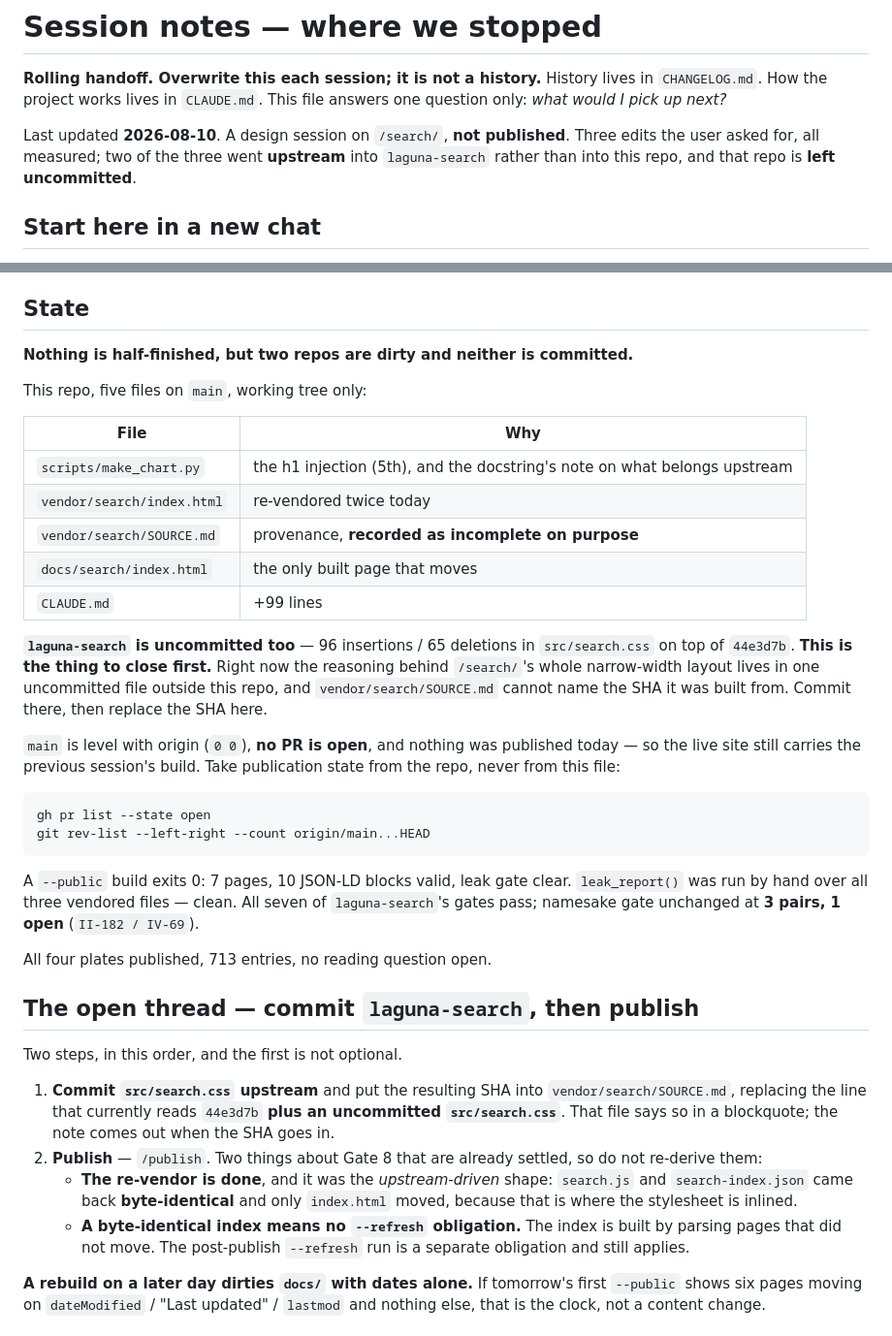
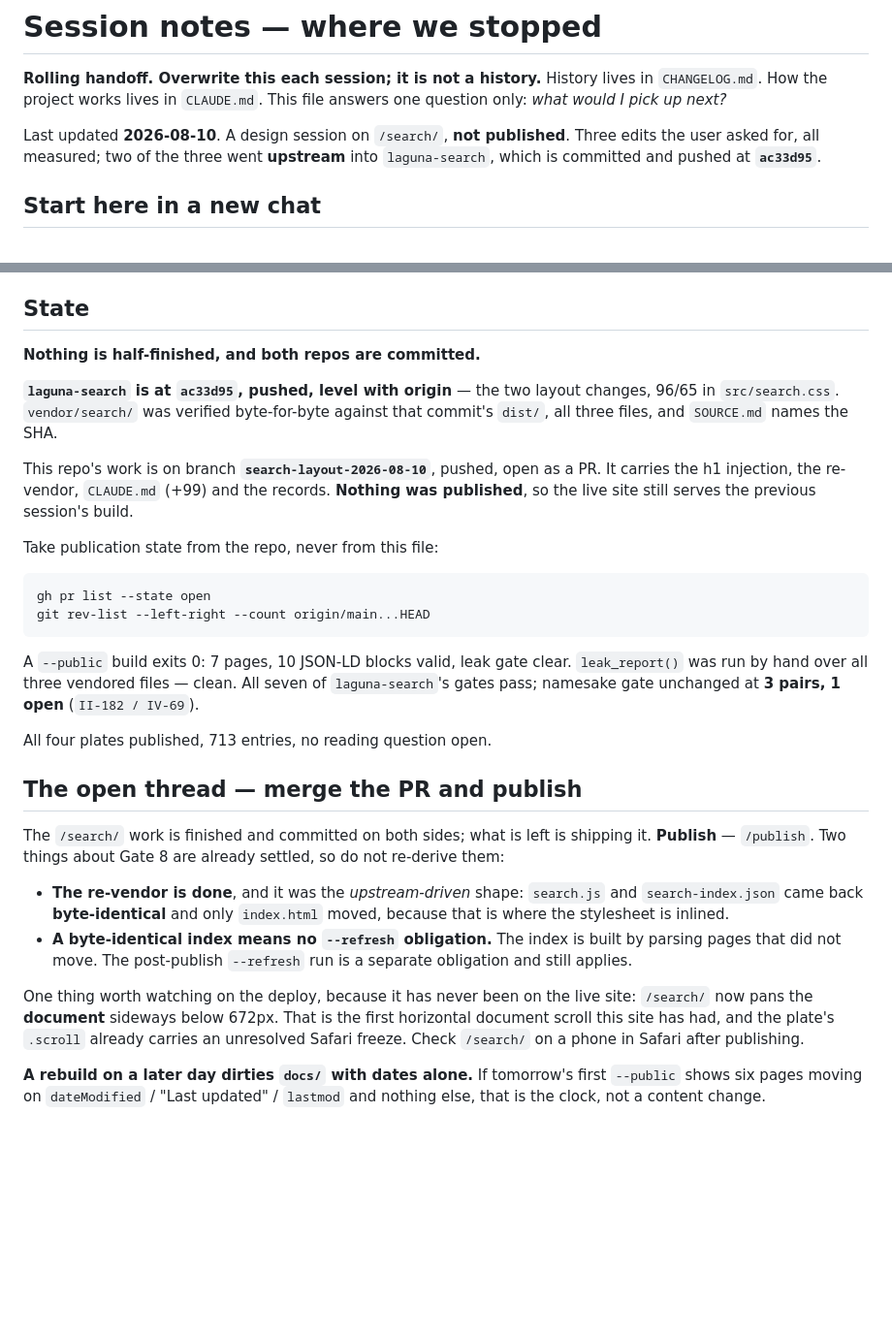
Before and after one commit to PuebloGenealogy/pueblogenealogy.github.io, a Markdown page: SESSION-NOTES.md, 2 parts joined by grey strips. Shown at 97% size. Rendered like a GitHub page; blank space fills up the shorter version.

Commit message:
Close the provenance gap: vendor/search/ is laguna-search ac33d95
The two layout changes are committed and pushed upstream, so the vendored
build has a SHA to name. vendor/search/ verified byte-for-byte against that
commit's dist/, all three files; SOURCE.md's blockquote saying the provenance
was deliberately incomplete comes out with it.

dist/ is gitignored over there, so src/search.css is the whole of that commit.

The open thread is now just merge and publish. Noted for the deploy: /search/
pans the DOCUMENT sideways below 672px, which is the first horizontal document
scroll this site has had, and the plate's .scroll already carries an unresolved
Safari freeze -- worth a phone check in Safari once it is live.

Co-Authored-By: Claude Opus 5 <noreply@anthropic.com>

````diff
--- a/SESSION-NOTES.md
+++ b/SESSION-NOTES.md
@@ -6,8 +6,7 @@ This file answers one question only: *what would I pick up next?*
 
 Last updated **2026-08-10**. A design session on `/search/`, **not published**.
 Three edits the user asked for, all measured; two of the three went **upstream**
-into `laguna-search` rather than into this repo, and that repo is **left
-uncommitted**.
+into `laguna-search`, which is committed and pushed at **`ac33d95`**.
 
 ## Start here in a new chat
 
@@ -24,26 +23,17 @@ photograph. See `CLAUDE.md` → *Preview*.
 
 ## State
 
-**Nothing is half-finished, but two repos are dirty and neither is committed.**
+**Nothing is half-finished, and both repos are committed.**
 
-This repo, five files on `main`, working tree only:
+**`laguna-search` is at `ac33d95`, pushed, level with origin** — the two layout
+changes, 96/65 in `src/search.css`. `vendor/search/` was verified byte-for-byte
+against that commit's `dist/`, all three files, and `SOURCE.md` names the SHA.
 
-| File | Why |
-|---|---|
-| `scripts/make_chart.py` | the h1 injection (5th), and the docstring's note on what belongs upstream |
-| `vendor/search/index.html` | re-vendored twice today |
-| `vendor/search/SOURCE.md` | provenance, **recorded as incomplete on purpose** |
-| `docs/search/index.html` | the only built page that moves |
-| `CLAUDE.md` | +99 lines |
+This repo's work is on branch **`search-layout-2026-08-10`**, pushed, open as a
+PR. It carries the h1 injection, the re-vendor, `CLAUDE.md` (+99) and the
+records. **Nothing was published**, so the live site still serves the previous
+session's build.
 
-**`laguna-search` is uncommitted too** — 96 insertions / 65 deletions in
-`src/search.css` on top of `44e3d7b`. **This is the thing to close first.**
-Right now the reasoning behind `/search/`'s whole narrow-width layout lives in
-one uncommitted file outside this repo, and `vendor/search/SOURCE.md` cannot
-name the SHA it was built from. Commit there, then replace the SHA here.
-
-`main` is level with origin (`0 0`), **no PR is open**, and nothing was
-published today — so the live site still carries the previous session's build.
 Take publication state from the repo, never from this file:
 
 ```bash
@@ -58,22 +48,24 @@ of `laguna-search`'s gates pass; namesake gate unchanged at **3 pairs, 1 open**
 
 All four plates published, 713 entries, no reading question open.
 
-## The open thread — commit `laguna-search`, then publish
+## The open thread — merge the PR and publish
 
-Two steps, in this order, and the first is not optional.
+The `/search/` work is finished and committed on both sides; what is left is
+shipping it. **Publish** — `/publish`. Two things about Gate 8 are already
+settled, so do not re-derive them:
 
-1. **Commit `src/search.css` upstream** and put the resulting SHA into
-   `vendor/search/SOURCE.md`, replacing the line that currently reads
-   `44e3d7b` **plus an uncommitted `src/search.css`**. That file says so in a
-   blockquote; the note comes out when the SHA goes in.
-2. **Publish** — `/publish`. Two things about Gate 8 that are already settled,
-   so do not re-derive them:
-   - **The re-vendor is done**, and it was the *upstream-driven* shape:
-     `search.js` and `search-index.json` came back **byte-identical** and only
-     `index.html` moved, because that is where the stylesheet is inlined.
-   - **A byte-identical index means no `--refresh` obligation.** The index is
-     built by parsing pages that did not move. The post-publish `--refresh` run
-     is a separate obligation and still applies.
+- **The re-vendor is done**, and it was the *upstream-driven* shape:
+  `search.js` and `search-index.json` came back **byte-identical** and only
+  `index.html` moved, because that is where the stylesheet is inlined.
+- **A byte-identical index means no `--refresh` obligation.** The index is
+  built by parsing pages that did not move. The post-publish `--refresh` run
+  is a separate obligation and still applies.
+
+One thing worth watching on the deploy, because it has never been on the live
+site: `/search/` now pans the **document** sideways below 672px. That is the
+first horizontal document scroll this site has had, and the plate's `.scroll`
+already carries an unresolved Safari freeze. Check `/search/` on a phone in
+Safari after publishing.
 
 **A rebuild on a later day dirties `docs/` with dates alone.** If tomorrow's
 first `--public` shows six pages moving on `dateModified` / "Last updated" /
````
Also changed, not shown: CHANGELOG.md (+4 -3 lines), 1 other file.
